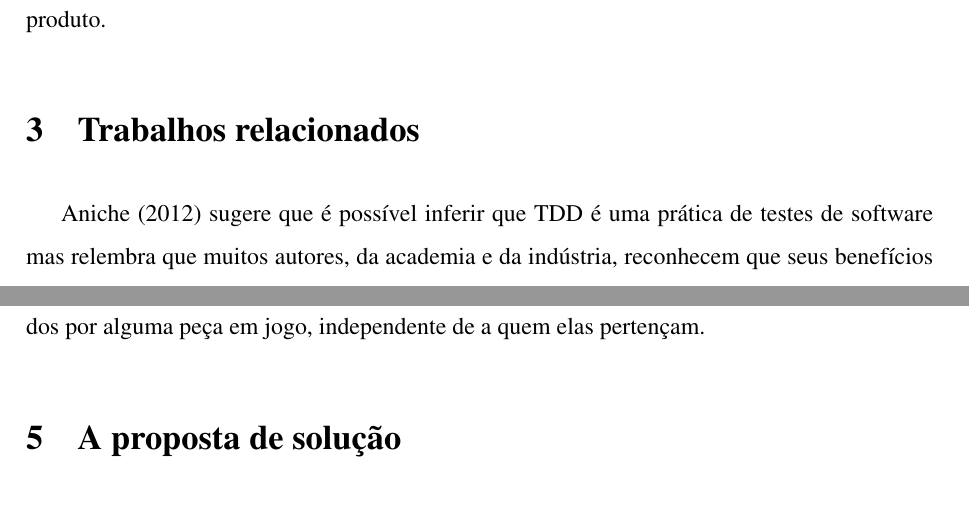
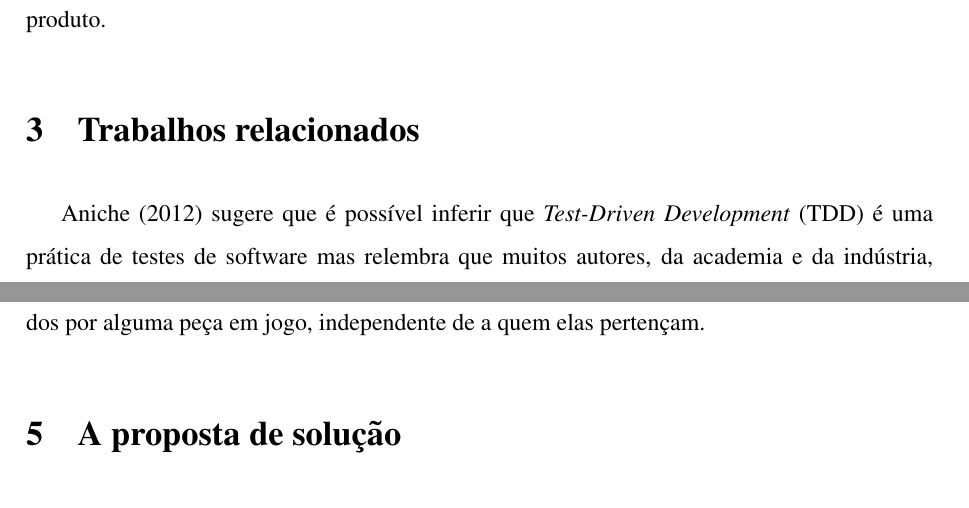
Before and after one commit to mestihudson/pos-dti-jk, a LaTeX document (src/main.tex, which reads src/desenvolvimento.tex): two parts of pages 10 and 13 of 25, joined at a grey line, cut so that both start at the same text. Compiled offline with pdfLaTeX.

Commit message:
feat: altera do trabalho relacionado de aniche 2012

```diff
--- a/src/desenvolvimento.tex
+++ b/src/desenvolvimento.tex
@@ -75,7 +75,7 @@
 
 \section{Trabalhos relacionados}
 
-  \citeonline{Aniche2012} sugere que é possível inferir que TDD é uma prática de testes de software mas relembra que muitos autores, da academia e da indústria, reconhecem que seus benefícios se extendem para outras áreas, como o projeto de classes, levando ao que se espera de tais - fracamente acopladas e fortemente coesas. Essa constatação vem em contraposição à escassez de trabalhos voltados a apresentar \emph{como} essas capacidades são alcançadas pelo uso da técnica vez que a maioria se preocupa em demonstrar \emph{se} a prática faz diferença na qualidade do código. Ele propõe uma melhor compreensão dos efeitos do TDD e de que maneira seu exercício interfere sobre como o desenvolvedor projeta os sistemas orientados a objetos. É um estudo exploratório de base fundamentalmente qualitativo onde os envolvidos são chamados a solucionar problemas pré-estabelecidos utilizando TDD, de onde dados são colhidos para levantar detalhes a respeito de como isso manipulou as decisões do projeto de classes dos entrevistados.
+  \citeonline{Aniche2012} sugere que é possível inferir que \emph{Test-Driven Development} (TDD) é uma prática de testes de software mas relembra que muitos autores, da academia e da indústria, reconhecem que seus benefícios se extendem para outras áreas, como o projeto de classes, levando ao que se espera de tais - fracamente acopladas e fortemente coesas. Essa constatação vem em contraposição à escassez de trabalhos voltados a apresentar \emph{como} essas capacidades são alcançadas pelo uso da técnica vez que a maioria se preocupa em demonstrar \emph{se} a prática faz diferença na qualidade do código. Ele propõe uma melhor compreensão dos efeitos do TDD e de que maneira seu exercício interfere sobre como o desenvolvedor projeta os sistemas orientados a objetos. É um estudo exploratório de base fundamentalmente qualitativo onde os envolvidos são chamados a solucionar problemas pré-estabelecidos utilizando TDD, de onde dados são colhidos para levantar detalhes a respeito de como isso manipulou as decisões do projeto de classes dos entrevistados.
 
   \citeonline{Milanez2014} considera que o desenvolvimento de programas de computador é uma atividade de alta complexidade, que apresenta dificuldades variadas quanto as estimativas de custo e prazo, desafiada por uma constante mudança nos requisitos, que geram resultados cujas prerrogativas de comportamento adequado são poucas ou inexistentes. Afirma, ainda, que "não há teoria que que estabeleça as bases de conhecimentos necessários a prover soluções a estes problemas". Lembra que muitas tentativas foram realizadas durante muitos anos no intuíto de propor evoluções, o que levou ao desenvolvimento de diversas linguagens de programação, processos e técnicas de desenvolvimento. Como resposta a esses problemas, reconhece que TDD se impõe como uma alternativa. Mas anuncia que tal técnica é incapaz de derivar implementações partindo de uma gama de requisitos levantados e elicitados. Identificando esse flanco aberto, indica uma complementação nas orientações de Kent Beck, através da introdução de uma fase intermediária pelo uso de modelos guiados por casos de uso.
 
```
